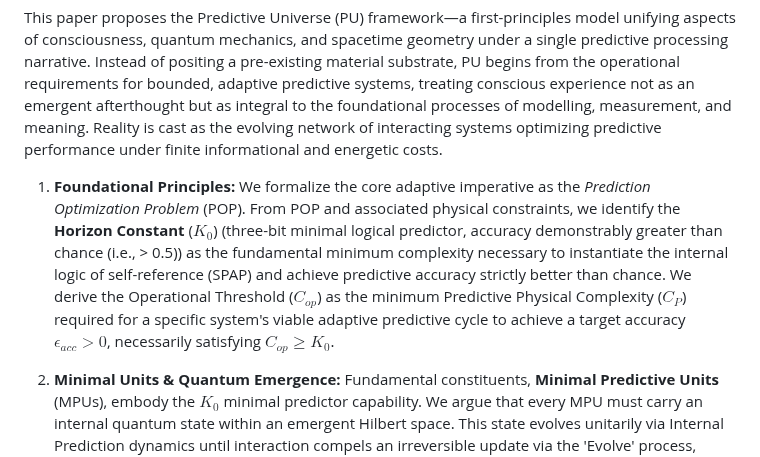
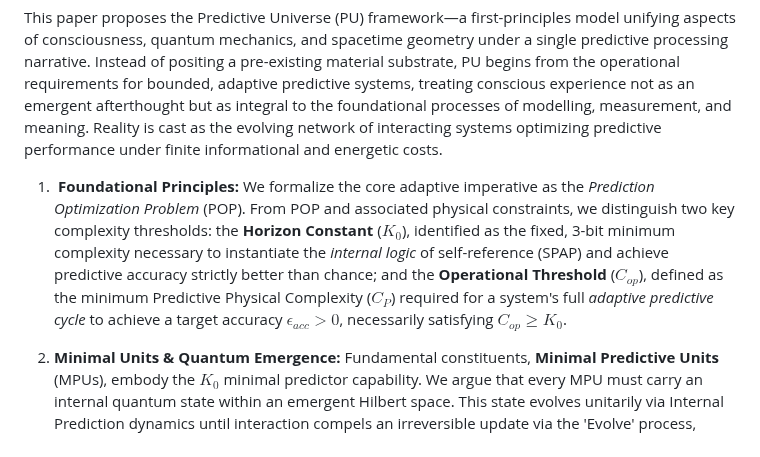
Before and after one commit to cstrawberry/predictive-universe, a Markdown page: docs/paper/00_abstract.md, the part around the change. Rendered like a GitHub page.

```diff
--- a/docs/paper/00_abstract.md
+++ b/docs/paper/00_abstract.md
@@ -4,7 +4,7 @@
 
 This paper proposes the Predictive Universe (PU) framework—a first-principles model unifying aspects of consciousness, quantum mechanics, and spacetime geometry under a single predictive processing narrative. Instead of positing a pre-existing material substrate, PU begins from the operational requirements for bounded, adaptive predictive systems, treating conscious experience not as an emergent afterthought but as integral to the foundational processes of modelling, measurement, and meaning. Reality is cast as the evolving network of interacting systems optimizing predictive performance under finite informational and energetic costs.
 
-1.  **Foundational Principles:** We formalize the core adaptive imperative as the *Prediction Optimization Problem* (POP). From POP and associated physical constraints, we identify the **Horizon Constant** ($K_0$) (three-bit minimal logical predictor, accuracy demonstrably greater than chance (i.e., > 0.5)) as the fundamental minimum complexity necessary to instantiate the internal logic of self-reference (SPAP) and achieve predictive accuracy strictly better than chance. We derive the Operational Threshold ($C_{op}$) as the minimum Predictive Physical Complexity ($C_P$) required for a specific system's viable adaptive predictive cycle to achieve a target accuracy $\epsilon_{acc} > 0$, necessarily satisfying $C_{op} \ge K_0$.
+1.  **Foundational Principles:** We formalize the core adaptive imperative as the *Prediction Optimization Problem* (POP). From POP and associated physical constraints, we distinguish two key complexity thresholds: the **Horizon Constant** ($K_0$), identified as the fixed, 3-bit minimum complexity necessary to instantiate the *internal logic* of self-reference (SPAP) and achieve predictive accuracy strictly better than chance; and the **Operational Threshold** ($C_{op}$), defined as the minimum Predictive Physical Complexity ($C_P$) required for a system's full *adaptive predictive cycle* to achieve a target accuracy $\epsilon_{acc} > 0$, necessarily satisfying $C_{op} \ge K_0$.
 2.  **Minimal Units & Quantum Emergence:** Fundamental constituents, **Minimal Predictive Units** (MPUs), embody the $K_0$ minimal predictor capability. We argue that every MPU must carry an internal quantum state within an emergent Hilbert space. This state evolves unitarily via Internal Prediction dynamics until interaction compels an irreversible update via the 'Evolve' process, modeled as Non-Deterministic Reflexive Interaction Dynamics (ND-RID). A fundamental logical constraint derived from self-reference—the **Self-Referential Paradox of Accurate Prediction** (SPAP)—demonstrates that no MPU can perfectly predict its own 'Evolve' outcomes. This inherent logical indeterminacy necessitates probabilistic outcomes described by the quantum formalism, including the Born rule, emerging as the unique consistent description.
 
 3.  **Emergent Spacetime & Gravity:** When numerous MPUs interact under POP optimization, guided by the Principle of Compression Efficiency (PCE), they dynamically converge towards network configurations exhibiting geometric regularity. This emergent geometry, whose properties are derived from the underlying MPU interaction costs and information limits, gives rise to a Lorentzian spacetime manifold. Applying thermodynamic principles (specifically, the Clausius relation informed by a derived Horizon Entropy Area Law rooted in ND-RID limits) to this emergent geometry yields Einstein's Field Equations, with the macroscopic MPU stress-energy tensor ($T_{\mu\nu}^{(MPU)}$) acting as the source and a finite invariant speed ($c$) naturally arising. A causal bound, derived from framework principles, prevents deterministic superluminal signaling.
```
